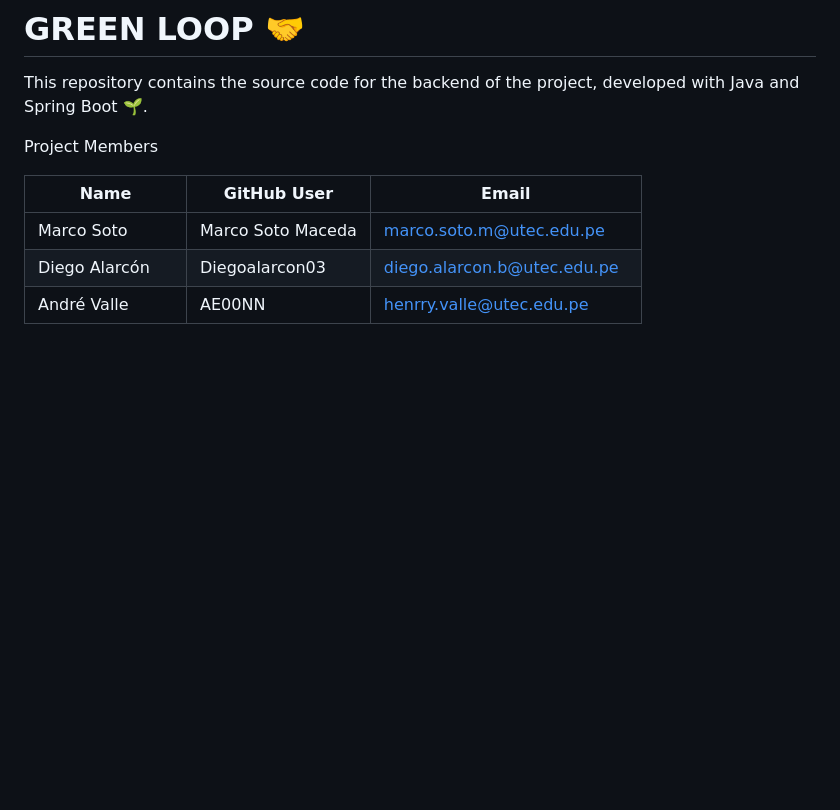
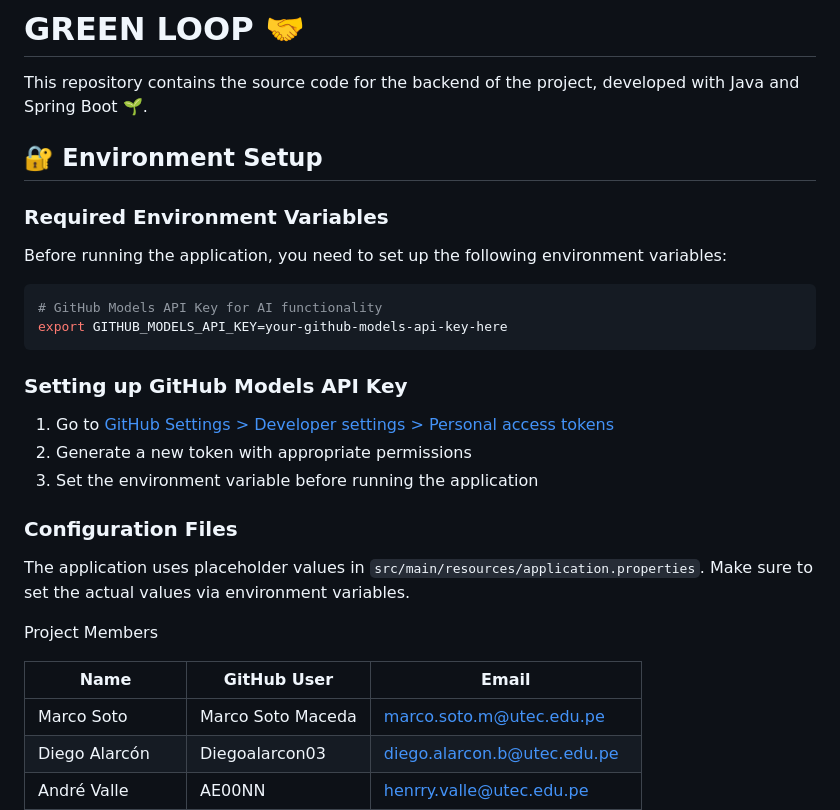
Before and after one commit to marcosotomac/greenloop_app, a Markdown page: README.md, the part around the change. Rendered like a GitHub page; blank space fills up the shorter version.

Commit message:
Add environment setup instructions and security guidelines

````diff
--- a/README.md
+++ b/README.md
@@ -1,6 +1,27 @@
 # GREEN LOOP 🤝
 
 This repository contains the source code for the backend of the project, developed with Java and Spring Boot 🌱.
+
+## 🔐 Environment Setup
+
+### Required Environment Variables
+
+Before running the application, you need to set up the following environment variables:
+
+```bash
+# GitHub Models API Key for AI functionality
+export GITHUB_MODELS_API_KEY=your-github-models-api-key-here
+```
+
+### Setting up GitHub Models API Key
+
+1. Go to [GitHub Settings > Developer settings > Personal access tokens](https://github.com/settings/tokens)
+2. Generate a new token with appropriate permissions
+3. Set the environment variable before running the application
+
+### Configuration Files
+
+The application uses placeholder values in `src/main/resources/application.properties`. Make sure to set the actual values via environment variables.
 
 Project Members
 
````
